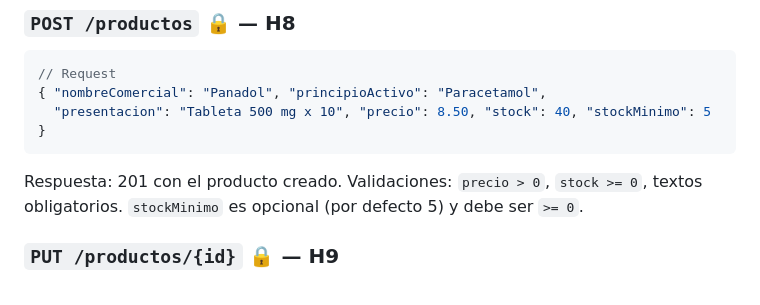
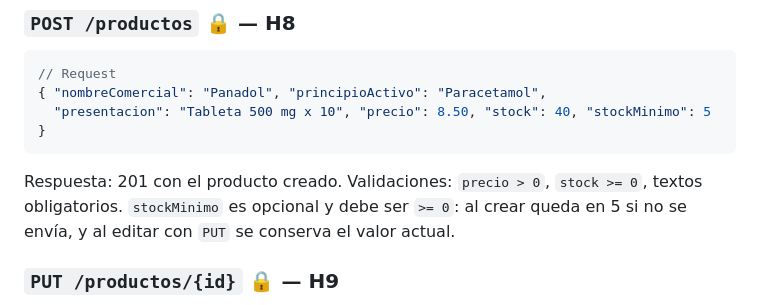
Before and after one commit to willardguillermo/boticompara, a Markdown page: docs/API.md, the part around the change. Drawn GitHub-style.

Commit message:
docs(api): aclara el valor de stockMinimo al crear y editar productos

````diff
--- a/docs/API.md
+++ b/docs/API.md
@@ -236,7 +236,7 @@ Con `stockBajo=true` devuelve solo los productos con `stock <= stockMinimo` (H12
 { "nombreComercial": "Panadol", "principioActivo": "Paracetamol",
   "presentacion": "Tableta 500 mg x 10", "precio": 8.50, "stock": 40, "stockMinimo": 5 }
 ```
-Respuesta: 201 con el producto creado. Validaciones: `precio > 0`, `stock >= 0`, textos obligatorios. `stockMinimo` es opcional (por defecto 5) y debe ser `>= 0`.
+Respuesta: 201 con el producto creado. Validaciones: `precio > 0`, `stock >= 0`, textos obligatorios. `stockMinimo` es opcional y debe ser `>= 0`: al crear queda en 5 si no se envía, y al editar con `PUT` se conserva el valor actual.
 
 ### `PUT /productos/{id}` 🔒 — H9
 Mismo cuerpo que el POST. Respuesta: 200 con el producto actualizado. 404 si no es de su botica.
````
